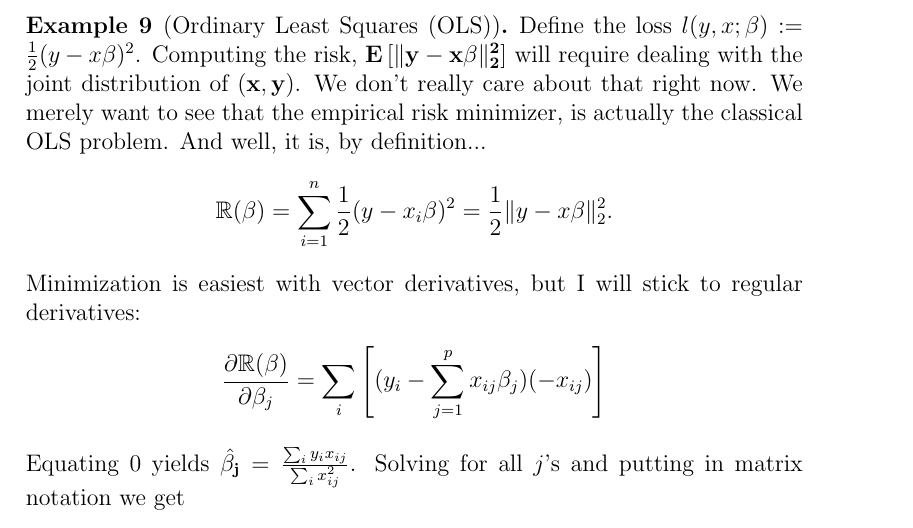
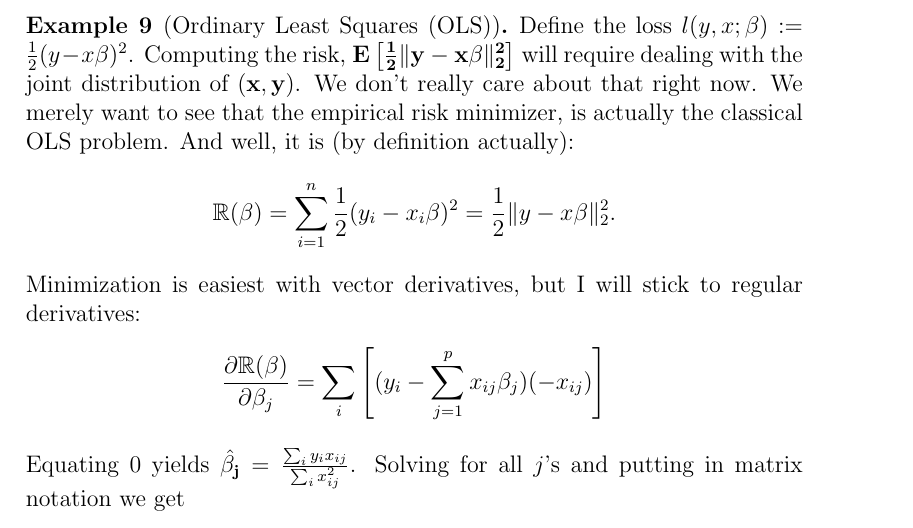
Before and after one commit to johnros/Intro2R, a LaTeX document (notes/notes.tex): part of page 8 of 42, cut so that both start at the same text. Compiled offline with pdfLaTeX.

Commit message:
progress

```diff
--- a/notes/notes.tex
+++ b/notes/notes.tex
@@ -242,12 +242,12 @@ How do we estimate the population expectation? Well a natural estimator is the e
 \begin{example}[Ordinary Least Squares (OLS)]
 \label{eg:OLS}
 Define the loss $\loss(y,x;\beta):=\frac{1}{2}(y-x\beta)^2$.
-Computing the risk, $\expect{\normII{\y-\x\beta}^2}$ will require dealing with the joint distribution of $(\x,\y)$.
+Computing the risk, $\expect{\frac{1}{2} \normII{\y-\x\beta}^2}$ will require dealing with the joint distribution of $(\x,\y)$.
 We don't really care about that right now.
 We merely want to see that the empirical risk minimizer, is actually the classical OLS problem.
-And well, it is, by definition...
+And well, it is (by definition actually):
 \begin{align*}
-	\riskn(\beta)=\sum_{i=1}^n 	\frac{1}{2}(y-x_i\beta)^2 = \frac{1}{2}\normII{y-x\beta}^2.
+	\riskn(\beta)=\sum_{i=1}^n 	\frac{1}{2}(y_i-x_i\beta)^2 = \frac{1}{2}\normII{y-x\beta}^2.
 \end{align*}
 Minimization is easiest with vector derivatives, but I will stick to regular derivatives:
 \begin{align*}
```
Also changed, not shown: notes/notes.pdf, notes/notes.tex (1 more changed lines).
